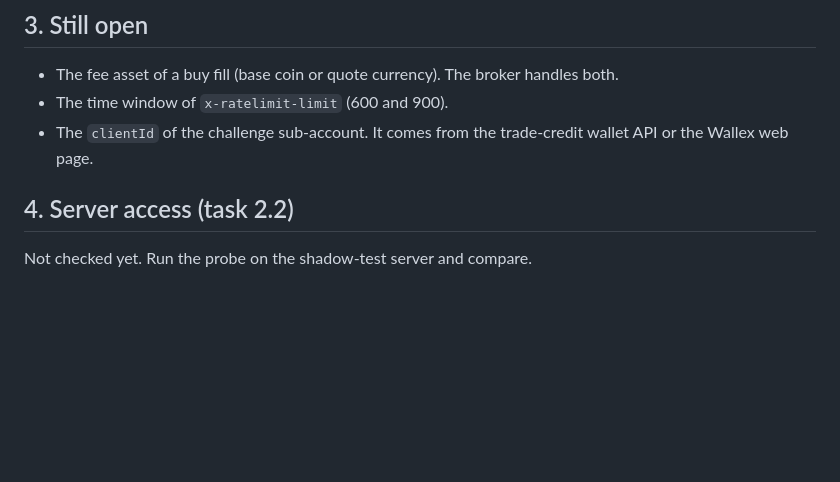
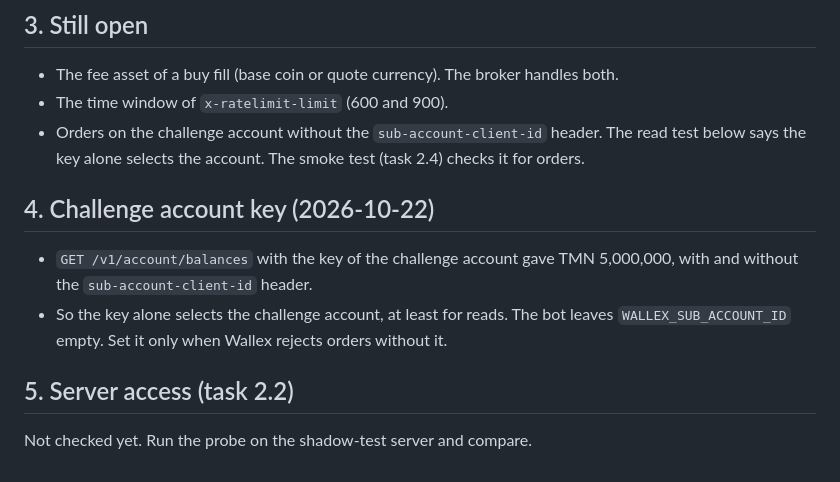
Before and after one commit to mmsm1381/wallex-challenge, a Markdown page: docs/WALLEX_API.md, the part around the change. GitHub-like rendering; blank space fills up the shorter version.

Commit message:
Record that the challenge key alone selects the account
Co-Authored-By: Claude Opus 5.5 <noreply@anthropic.com>
Claude-Session: https://claude.ai/code/session_016QU43Ji977DLm8R6e2torU

```diff
--- a/docs/WALLEX_API.md
+++ b/docs/WALLEX_API.md
@@ -57,8 +57,13 @@ Rules of the default plan markets:
 
 * The fee asset of a buy fill (base coin or quote currency). The broker handles both.
 * The time window of `x-ratelimit-limit` (600 and 900).
-* The `clientId` of the challenge sub-account. It comes from the trade-credit wallet API or the Wallex web page.
+* Orders on the challenge account without the `sub-account-client-id` header. The read test below says the key alone selects the account. The smoke test (task 2.4) checks it for orders.
 
-## 4. Server access (task 2.2)
+## 4. Challenge account key (2026-10-22)
+
+* `GET /v1/account/balances` with the key of the challenge account gave TMN 5,000,000, with and without the `sub-account-client-id` header.
+* So the key alone selects the challenge account, at least for reads. The bot leaves `WALLEX_SUB_ACCOUNT_ID` empty. Set it only when Wallex rejects orders without it.
+
+## 5. Server access (task 2.2)
 
 Not checked yet. Run the probe on the shadow-test server and compare.
```
